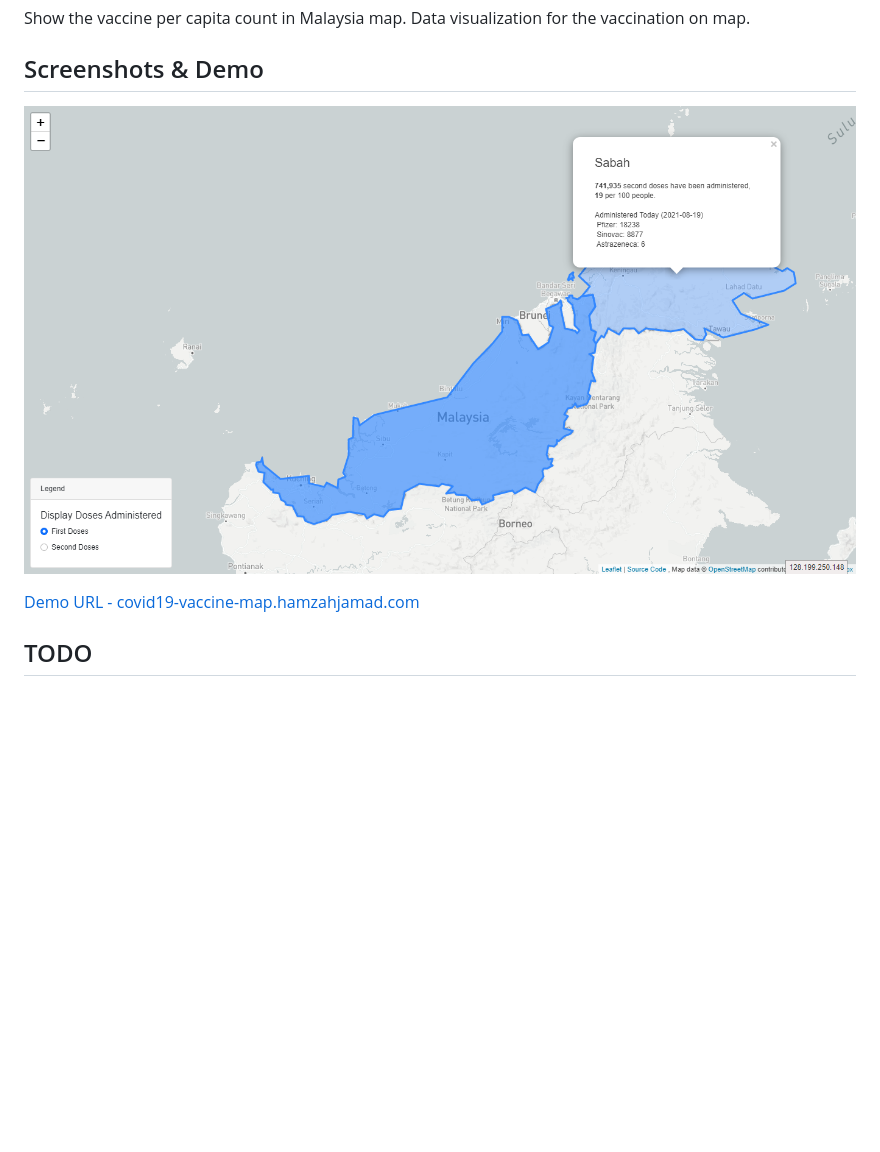
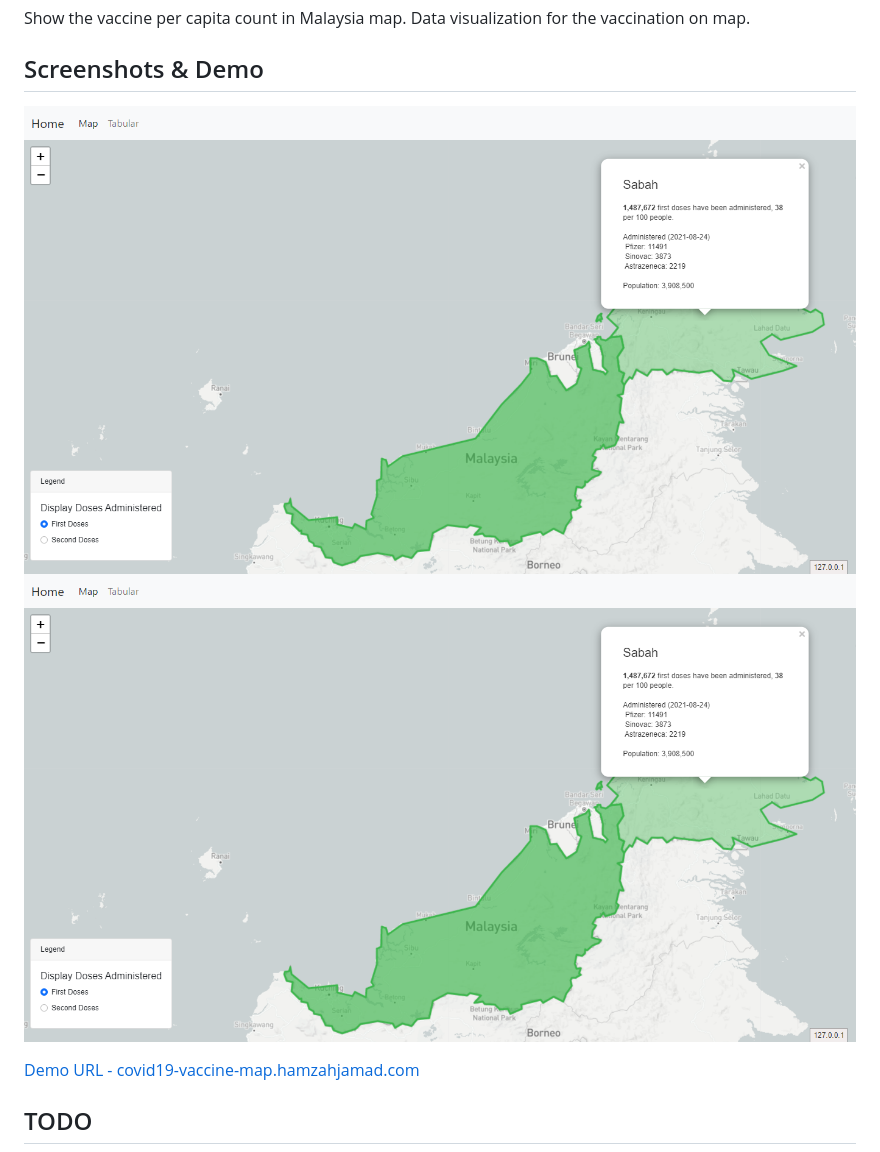
Before and after one commit to hamzahjamad/covid19-vaccine-map, a Markdown page: README.md, the part around the change. Rendered like a GitHub page; pictures changed too: docs/demo1.png; blank space fills up the shorter version.

```diff
--- a/README.md
+++ b/README.md
@@ -6,6 +6,7 @@ Show the vaccine per capita count in Malaysia map. Data visualization for the va
 ## Screenshots & Demo
 
 ![Demo 1](/docs/demo1.png?raw=true "Demo 1")
+![Demo 2](/docs/demo1.png?raw=true "Demo 2")
 
 [Demo URL - covid19-vaccine-map.hamzahjamad.com](https://covid19-vaccine-map.hamzahjamad.com/)
 
```
Also changed, not shown: docs/demo2.png (added), 6 other files.
